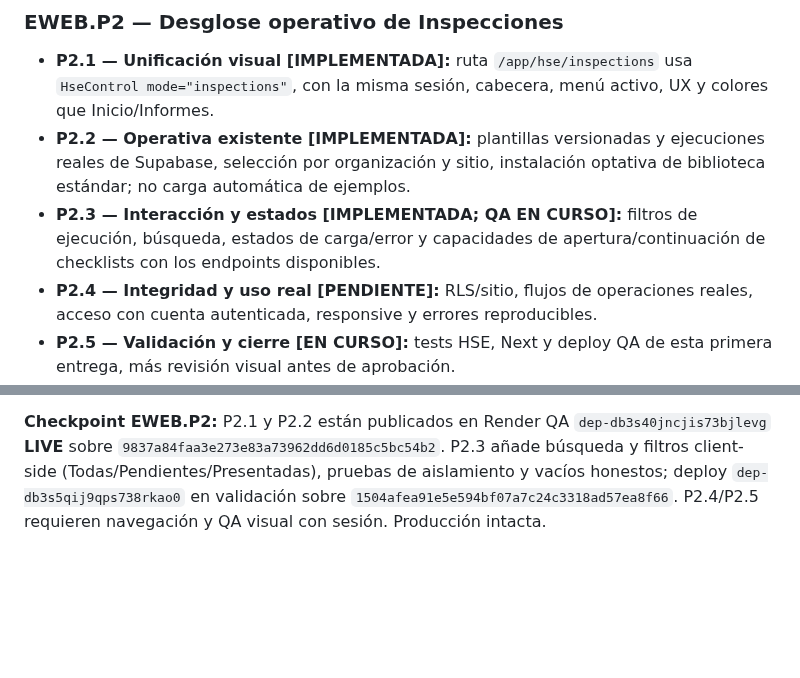
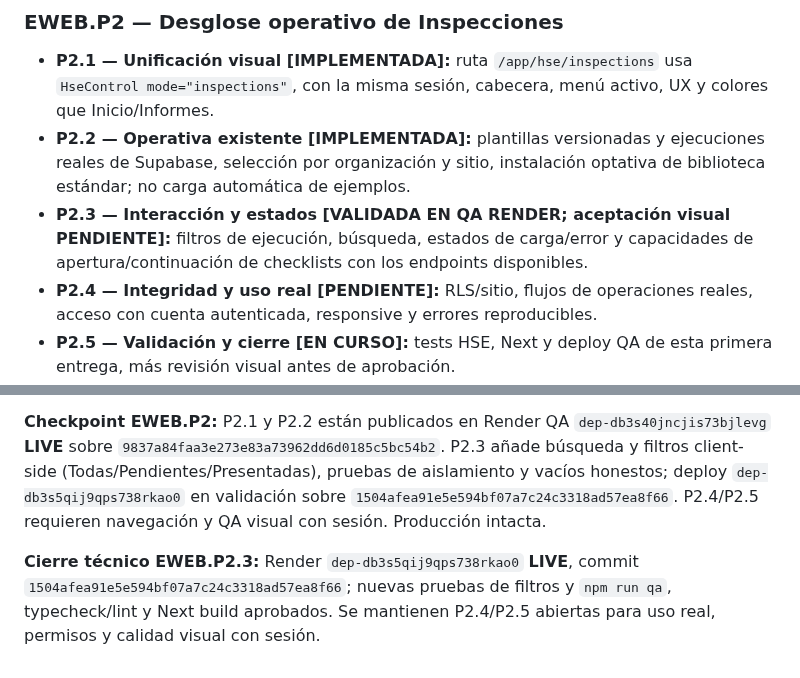
Before and after one commit to LordKurama01/informe360, a Markdown page: docs/bitacora/ETAPAS.md, 2 parts joined by grey strips. Rendered like a GitHub page; blank space fills up the shorter version.

Commit message:
docs(hse EWEB.P2): record passing second Render deploy and remaining functional QA

```diff
--- a/docs/bitacora/ETAPAS.md
+++ b/docs/bitacora/ETAPAS.md
@@ -122,7 +122,7 @@ RAG documental con citas, EPP/visión computacional, capacitación masiva, marke
 
 - **P2.1 — Unificación visual [IMPLEMENTADA]:** ruta `/app/hse/inspections` usa `HseControl mode="inspections"`, con la misma sesión, cabecera, menú activo, UX y colores que Inicio/Informes.
 - **P2.2 — Operativa existente [IMPLEMENTADA]:** plantillas versionadas y ejecuciones reales de Supabase, selección por organización y sitio, instalación optativa de biblioteca estándar; no carga automática de ejemplos.
-- **P2.3 — Interacción y estados [IMPLEMENTADA; QA EN CURSO]:** filtros de ejecución, búsqueda, estados de carga/error y capacidades de apertura/continuación de checklists con los endpoints disponibles.
+- **P2.3 — Interacción y estados [VALIDADA EN QA RENDER; aceptación visual PENDIENTE]:** filtros de ejecución, búsqueda, estados de carga/error y capacidades de apertura/continuación de checklists con los endpoints disponibles.
 - **P2.4 — Integridad y uso real [PENDIENTE]:** RLS/sitio, flujos de operaciones reales, acceso con cuenta autenticada, responsive y errores reproducibles.
 - **P2.5 — Validación y cierre [EN CURSO]:** tests HSE, Next y deploy QA de esta primera entrega, más revisión visual antes de aprobación.
 
@@ -130,3 +130,6 @@ RAG documental con citas, EPP/visión computacional, capacitación masiva, marke
 
 
 **Checkpoint EWEB.P2:** P2.1 y P2.2 están publicados en Render QA `dep-db3s40jncjis73bjlevg` **LIVE** sobre `9837a84faa3e273e83a73962dd6d0185c5bc54b2`. P2.3 añade búsqueda y filtros client-side (Todas/Pendientes/Presentadas), pruebas de aislamiento y vacíos honestos; deploy `dep-db3s5qij9qps738rkao0` en validación sobre `1504afea91e5e594bf07a7c24c3318ad57ea8f66`. P2.4/P2.5 requieren navegación y QA visual con sesión. Producción intacta.
+
+
+**Cierre técnico EWEB.P2.3:** Render `dep-db3s5qij9qps738rkao0` **LIVE**, commit `1504afea91e5e594bf07a7c24c3318ad57ea8f66`; nuevas pruebas de filtros y `npm run qa`, typecheck/lint y Next build aprobados. Se mantienen P2.4/P2.5 abiertas para uso real, permisos y calidad visual con sesión.
```
